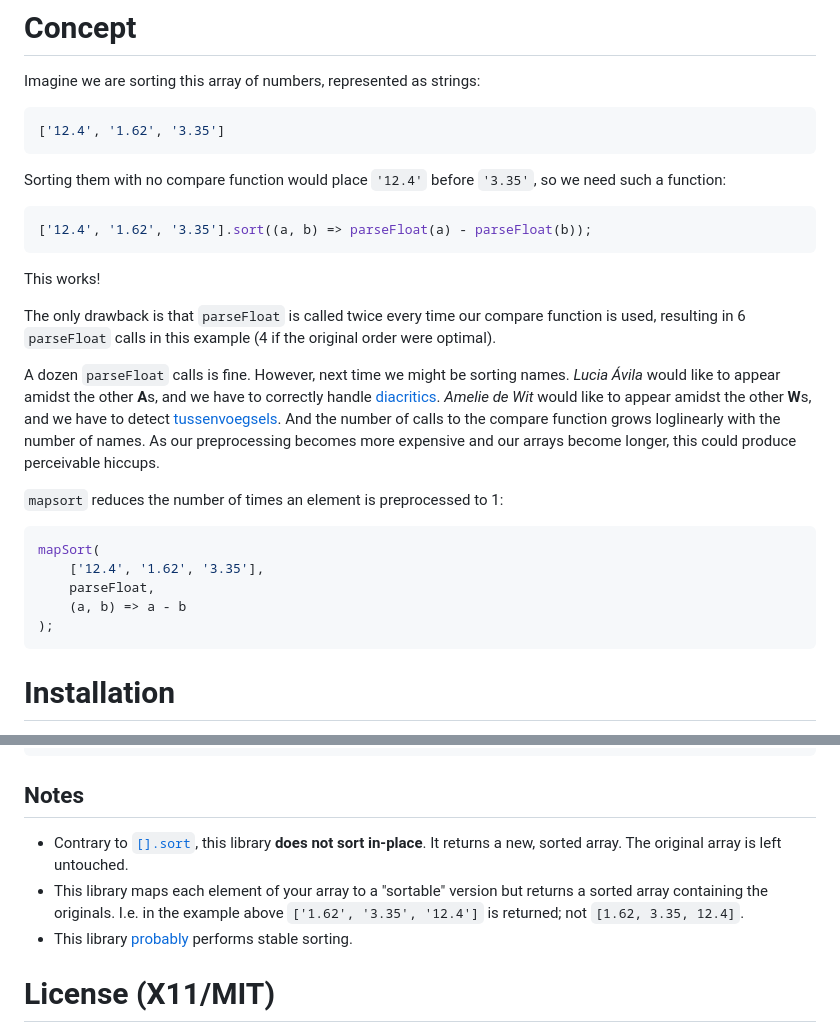
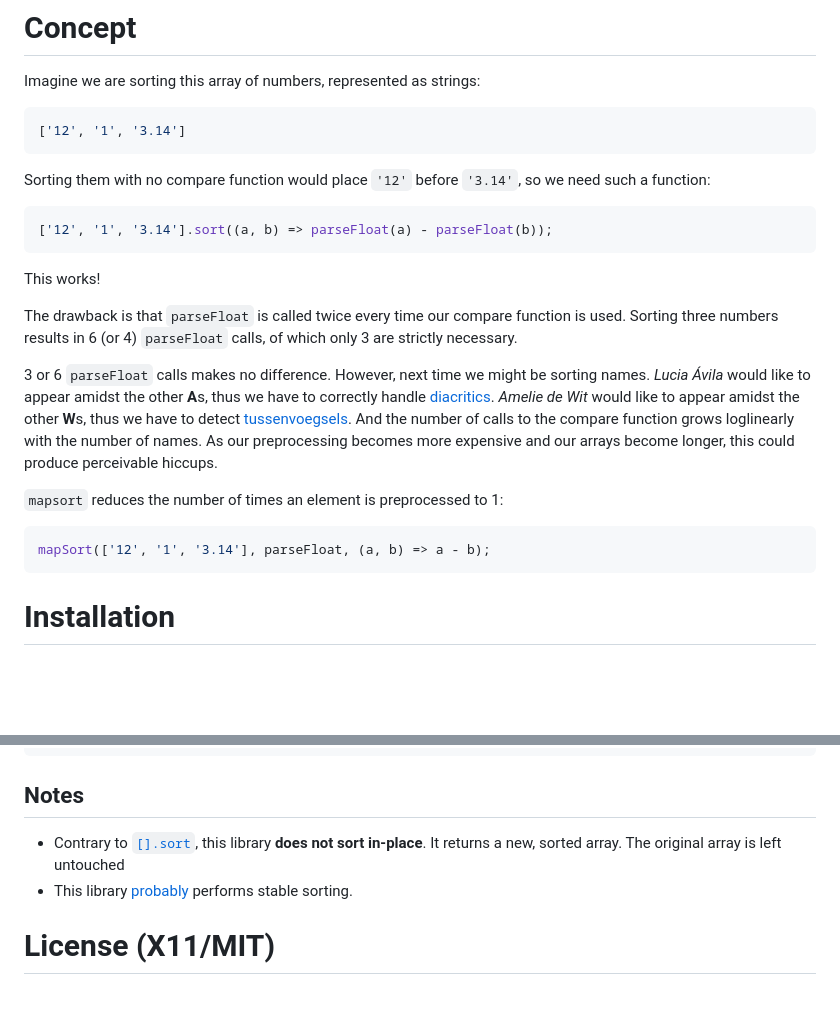
Before and after one commit to Pimm/mapsort, a Markdown page: readme.md, 2 parts joined by grey strips. GitHub-like rendering; blank space fills up the shorter version.

````diff
--- a/readme.md
+++ b/readme.md
@@ -13,25 +13,21 @@ Performant sorting for complex input.
 
 Imagine we are sorting this array of numbers, represented as strings:
 ```javascript
-['12.4', '1.62', '3.35']
+['12', '1', '3.14']
 ```
-Sorting them with no compare function would place `'12.4'` before `'3.35'`, so we need such a function:
+Sorting them with no compare function would place `'12'` before `'3.14'`, so we need such a function:
 ```javascript
-['12.4', '1.62', '3.35'].sort((a, b) => parseFloat(a) - parseFloat(b));
+['12', '1', '3.14'].sort((a, b) => parseFloat(a) - parseFloat(b));
 ```
 This works!
 
-The only drawback is that `parseFloat` is called twice every time our compare function is used, resulting in 6 `parseFloat` calls in this example (4 if the original order were optimal).
+The drawback is that `parseFloat` is called twice every time our compare function is used. Sorting three numbers results in 6 (or 4) `parseFloat` calls, of which only 3 are strictly necessary.
 
-A dozen `parseFloat` calls is fine. However, next time we might be sorting names. _Lucia Ávila_ would like to appear amidst the other **A**s, and we have to correctly handle [diacritics](https://en.wikipedia.org/wiki/Diacritic). _Amelie de Wit_ would like to appear amidst the other **W**s, and we have to detect [tussenvoegsels](https://en.wikipedia.org/wiki/Tussenvoegsel). And the number of calls to the compare function grows loglinearly with the number of names. As our preprocessing becomes more expensive and our arrays become longer, this could produce perceivable hiccups.
+3 or 6 `parseFloat` calls makes no difference. However, next time we might be sorting names. _Lucia Ávila_ would like to appear amidst the other **A**s, thus we have to correctly handle [diacritics](https://en.wikipedia.org/wiki/Diacritic). _Amelie de Wit_ would like to appear amidst the other **W**s, thus we have to detect [tussenvoegsels](https://en.wikipedia.org/wiki/Tussenvoegsel). And the number of calls to the compare function grows loglinearly with the number of names. As our preprocessing becomes more expensive and our arrays become longer, this could produce perceivable hiccups.
 
 `mapsort` reduces the number of times an element is preprocessed to 1:
 ```javascript
-mapSort(
-	['12.4', '1.62', '3.35'],
-	parseFloat,
-	(a, b) => a - b
-);
+mapSort(['12', '1', '3.14'], parseFloat, (a, b) => a - b);
 ```
 
 # Installation
@@ -67,8 +63,7 @@ const sortedArray = mapSort(
 
 ## Notes
 
-* Contrary to [`[].sort`][mdn-sort], this library **does not sort in-place**. It returns a new, sorted array. The original array is left untouched.
-* This library maps each element of your array to a "sortable" version but returns a sorted array containing the originals. I.e. in the example above `['1.62', '3.35', '12.4']` is returned; not `[1.62, 3.35, 12.4]`.
+* Contrary to [`[].sort`][mdn-sort], this library **does not sort in-place**. It returns a new, sorted array. The original array is left untouched
 * This library [probably][stable-sorting] performs stable sorting.
 
 # License (X11/MIT)
````
Also changed, not shown: readme-nl.md (+6 -11 lines).
